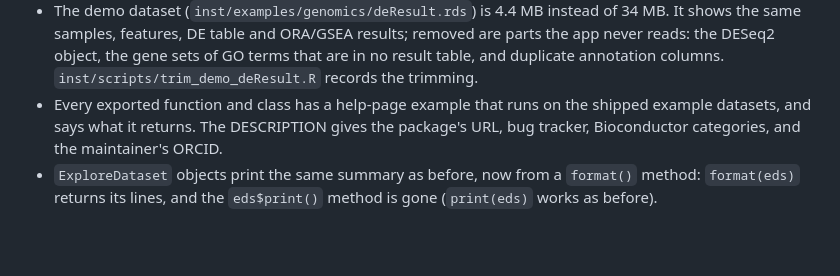
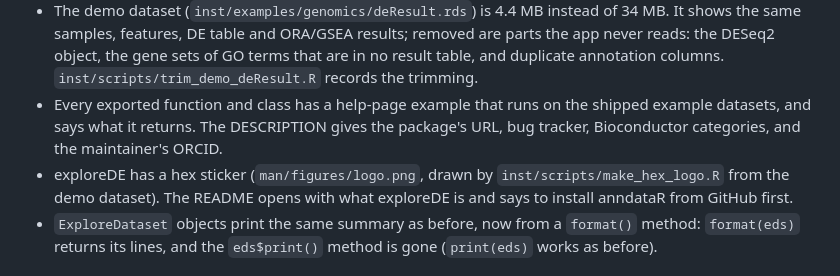
Before and after one commit to fgcz/exploreDE, a Markdown page: NEWS.md, the part around the change. Rendered like a GitHub page; blank space fills up the shorter version.

```diff
--- a/NEWS.md
+++ b/NEWS.md
@@ -4,6 +4,7 @@
 - anndataR is installed from Bioconductor: the DESCRIPTION no longer has a `Remotes:` field pointing to GitHub. exploreDE needs anndataR >= 1.3, which Bioconductor ships from release 3.24; until then, install anndataR from GitHub (`scverse/anndataR`) yourself.
 - The demo dataset (`inst/examples/genomics/deResult.rds`) is 4.4 MB instead of 34 MB. It shows the same samples, features, DE table and ORA/GSEA results; removed are parts the app never reads: the DESeq2 object, the gene sets of GO terms that are in no result table, and duplicate annotation columns. `inst/scripts/trim_demo_deResult.R` records the trimming.
 - Every exported function and class has a help-page example that runs on the shipped example datasets, and says what it returns. The DESCRIPTION gives the package's URL, bug tracker, Bioconductor categories, and the maintainer's ORCID.
+- exploreDE has a hex sticker (`man/figures/logo.png`, drawn by `inst/scripts/make_hex_logo.R` from the demo dataset). The README opens with what exploreDE is and says to install anndataR from GitHub first.
 - `ExploreDataset` objects print the same summary as before, now from a `format()` method: `format(eds)` returns its lines, and the `eds$print()` method is gone (`print(eds)` works as before).
 
 # exploreDE 3.9.0
```
Also changed, not shown: README.md (+5 -2 lines), man/figures/logo.png (added), 1 other file.
